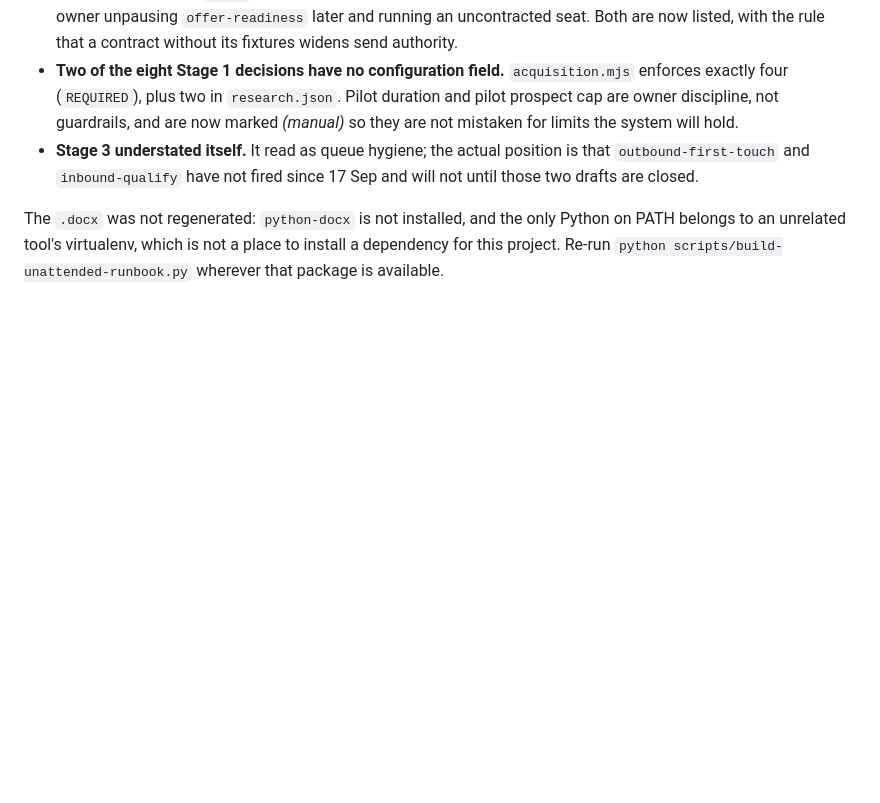
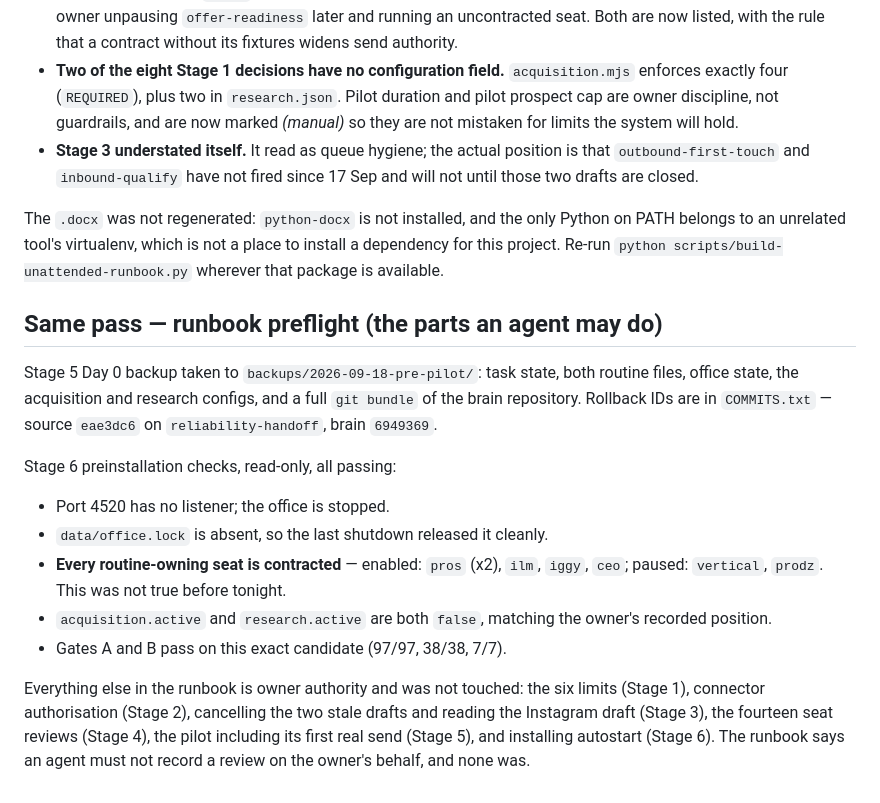
Before and after one commit to hariprathishg24-lgtm/office-agents-new, a Markdown page: OPERATIONS-HANDOFF.md, the part around the change. Rendered like a GitHub page; blank space fills up the shorter version.

Commit message:
Runbook preflight: Day 0 backup and the Stage 6 checks that need no owner
Takes the pre-pilot backup the runbook asks for at Day 0 - tasks, routines,
office state, both config files and a full bundle of the brain repo - and records
the rollback commit IDs.

Runs the Stage 6 preinstallation checks that are read-only: port free, lock
released cleanly, active flags false, and every routine-owning seat contracted,
which became true only with vertical and prodz tonight.

Stops there. The limits, connectors, drafts, reviews, pilot and autostart are the
owner's, and the runbook is explicit that no agent records a review for them.

Co-Authored-By: Claude Opus 5 <noreply@anthropic.com>

```diff
--- a/OPERATIONS-HANDOFF.md
+++ b/OPERATIONS-HANDOFF.md
@@ -264,3 +264,24 @@ Three corrections were folded into `scripts/build-unattended-runbook.py` and the
 The `.docx` was not regenerated: `python-docx` is not installed, and the only Python on PATH belongs
 to an unrelated tool's virtualenv, which is not a place to install a dependency for this project.
 Re-run `python scripts/build-unattended-runbook.py` wherever that package is available.
+
+## Same pass — runbook preflight (the parts an agent may do)
+
+Stage 5 Day 0 backup taken to `backups/2026-09-18-pre-pilot/`: task state, both routine files,
+office state, the acquisition and research configs, and a full `git bundle` of the brain repository.
+Rollback IDs are in `COMMITS.txt` — source `eae3dc6` on `reliability-handoff`, brain `6949369`.
+
+Stage 6 preinstallation checks, read-only, all passing:
+
+- Port 4520 has no listener; the office is stopped.
+- `data/office.lock` is absent, so the last shutdown released it cleanly.
+- **Every routine-owning seat is contracted** — enabled: `pros` (x2), `ilm`, `iggy`, `ceo`;
+  paused: `vertical`, `prodz`. This was not true before tonight.
+- `acquisition.active` and `research.active` are both `false`, matching the owner's recorded position.
+- Gates A and B pass on this exact candidate (97/97, 38/38, 7/7).
+
+Everything else in the runbook is owner authority and was not touched: the six limits (Stage 1),
+connector authorisation (Stage 2), cancelling the two stale drafts and reading the Instagram draft
+(Stage 3), the fourteen seat reviews (Stage 4), the pilot including its first real send (Stage 5),
+and installing autostart (Stage 6). The runbook says an agent must not record a review on the
+owner's behalf, and none was.
```
